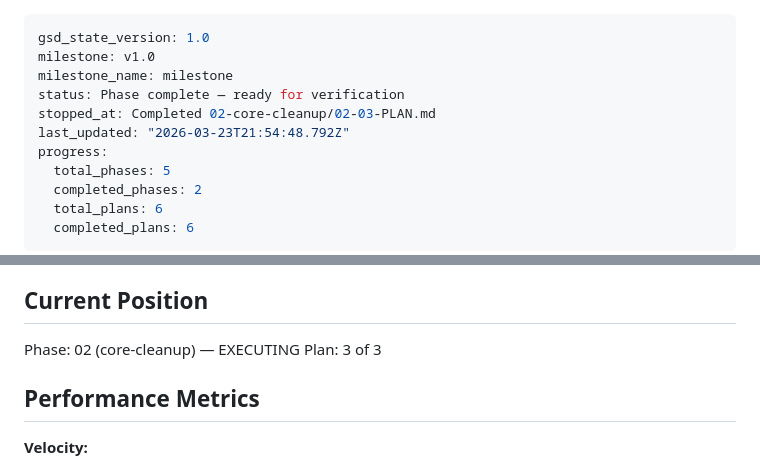
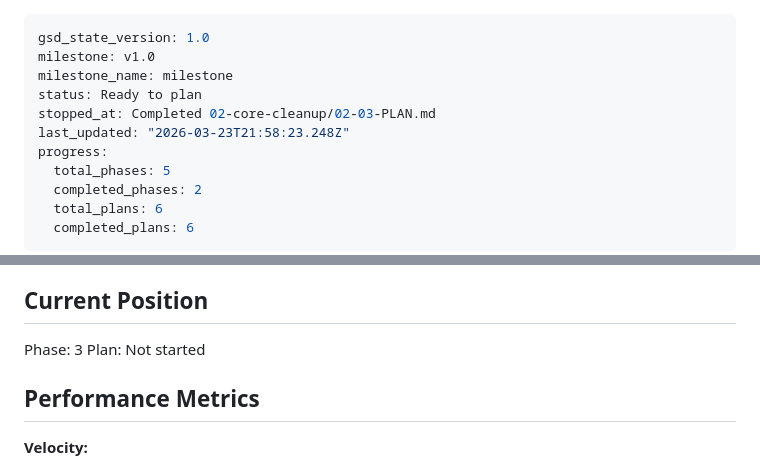
Before and after one commit to Apsp31/bookmarks_cleaner2, a Markdown page: .planning/STATE.md, 2 parts joined by grey strips. Rendered like a GitHub page.

Commit message:
docs(phase-02): complete phase execution

```diff
--- a/.planning/STATE.md
+++ b/.planning/STATE.md
@@ -2,9 +2,9 @@
 gsd_state_version: 1.0
 milestone: v1.0
 milestone_name: milestone
-status: Phase complete — ready for verification
+status: Ready to plan
 stopped_at: Completed 02-core-cleanup/02-03-PLAN.md
-last_updated: "2026-03-23T21:54:48.792Z"
+last_updated: "2026-03-23T21:58:23.248Z"
 progress:
   total_phases: 5
   completed_phases: 2
@@ -23,8 +23,8 @@ See: .planning/PROJECT.md (updated 2026-03-23)
 
 ## Current Position
 
-Phase: 02 (core-cleanup) — EXECUTING
-Plan: 3 of 3
+Phase: 3
+Plan: Not started
 
 ## Performance Metrics
 
```
Also changed, not shown: 1 other file.
